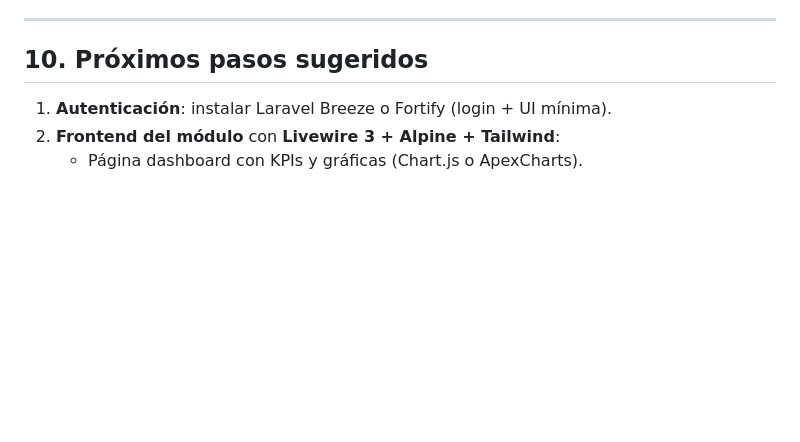
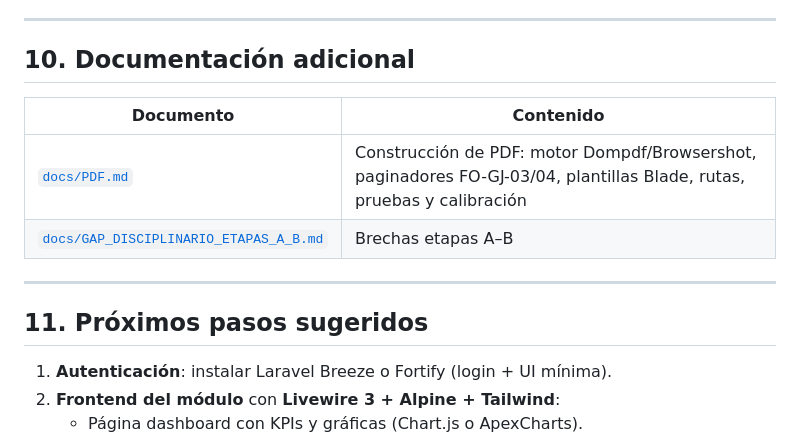
Before and after one commit to DEV-SJPRIVADA/SJ_LegalSuite, a Markdown page: docs/ARCHITECTURE.md, the part around the change. GitHub-like rendering; blank space fills up the shorter version.

```diff
--- a/docs/ARCHITECTURE.md
+++ b/docs/ARCHITECTURE.md
@@ -351,7 +351,16 @@ Usuarios demo (password `SJseguridad2026`):
 
 ---
 
-## 10. Próximos pasos sugeridos
+## 10. Documentación adicional
+
+| Documento | Contenido |
+|-----------|-----------|
+| [`docs/PDF.md`](PDF.md) | Construcción de PDF: motor Dompdf/Browsershot, paginadores FO-GJ-03/04, plantillas Blade, rutas, pruebas y calibración |
+| [`docs/GAP_DISCIPLINARIO_ETAPAS_A_B.md`](GAP_DISCIPLINARIO_ETAPAS_A_B.md) | Brechas etapas A–B |
+
+---
+
+## 11. Próximos pasos sugeridos
 
 1. **Autenticación**: instalar Laravel Breeze o Fortify (login + UI mínima).
 2. **Frontend del módulo** con **Livewire 3 + Alpine + Tailwind**:
```
Also changed, not shown: README.md (+2 -0 lines), docs/PDF.md (added, +491 -0 lines).
